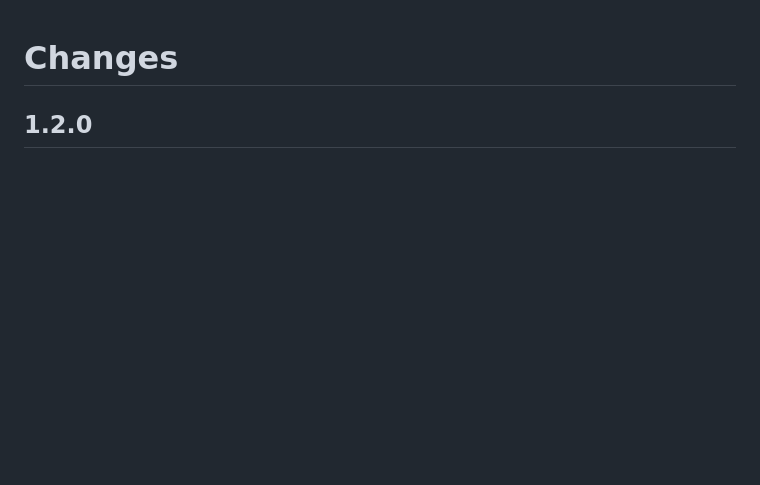
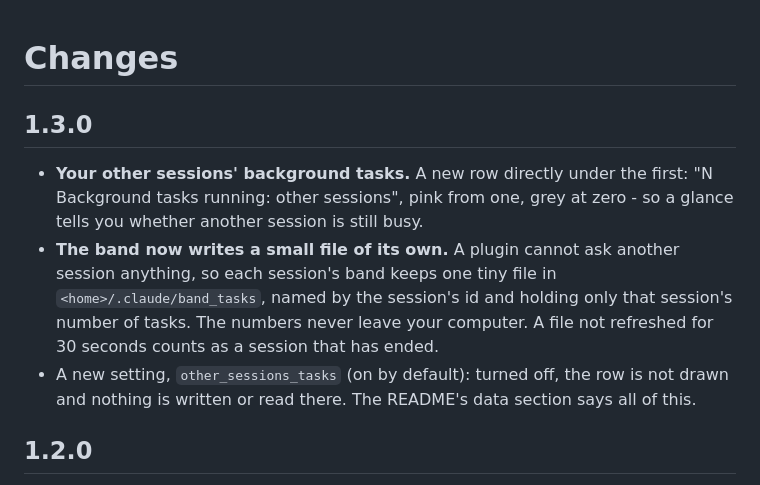
Before and after one commit to AzalorisTheEmolian/glance-band, a Markdown page: CHANGELOG.md, the part around the change. Drawn GitHub-style; blank space fills up the shorter version.

```diff
--- a/CHANGELOG.md
+++ b/CHANGELOG.md
@@ -1,4 +1,14 @@
 # Changes
+
+## 1.3.0
+
+- **Your other sessions' background tasks.** A new row directly under the first: "N Background tasks running: other
+  sessions", pink from one, grey at zero - so a glance tells you whether another session is still busy.
+- **The band now writes a small file of its own.** A plugin cannot ask another session anything, so each session's band
+  keeps one tiny file in `<home>/.claude/band_tasks`, named by the session's id and holding only that session's number of
+  tasks. The numbers never leave your computer. A file not refreshed for 30 seconds counts as a session that has ended.
+- A new setting, `other_sessions_tasks` (on by default): turned off, the row is not drawn and nothing is written or read
+  there. The README's data section says all of this.
 
 ## 1.2.0
 
```
Also changed, not shown: README.md (+41 -12 lines), docs/other-sessions-row.png (added), 5 other files.
